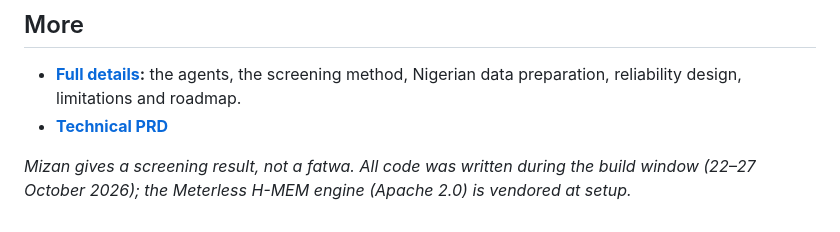
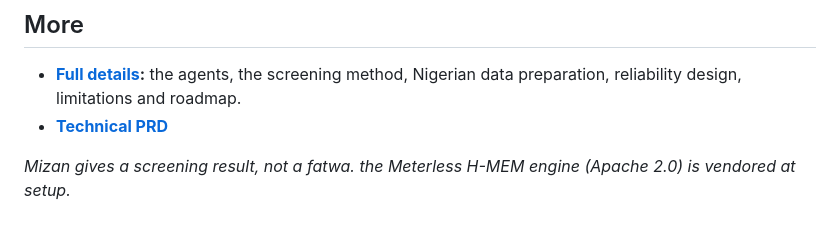
Before and after one commit to AmeerAlabi/mizan, a Markdown page: README.md, the part around the change. Drawn GitHub-style.

Commit message:
Update README to remove specific build window mention
Removed the phrase 'All code was written during the build window (22–27 October 2026);' from the README.

```diff
--- a/README.md
+++ b/README.md
@@ -75,4 +75,4 @@ Needs Node 20+, a Zetaris instance and Meterless Nightshift with an NVIDIA key.
 - **[Full details](docs/DETAILS.md):** the agents, the screening method, Nigerian data preparation, reliability design, limitations and roadmap.
 - **[Technical PRD](docs/TECHNICAL-PRD.md)**
 
-*Mizan gives a screening result, not a fatwa. All code was written during the build window (22–27 October 2026); the Meterless H-MEM engine (Apache 2.0) is vendored at setup.*
+*Mizan gives a screening result, not a fatwa. the Meterless H-MEM engine (Apache 2.0) is vendored at setup.*
```
